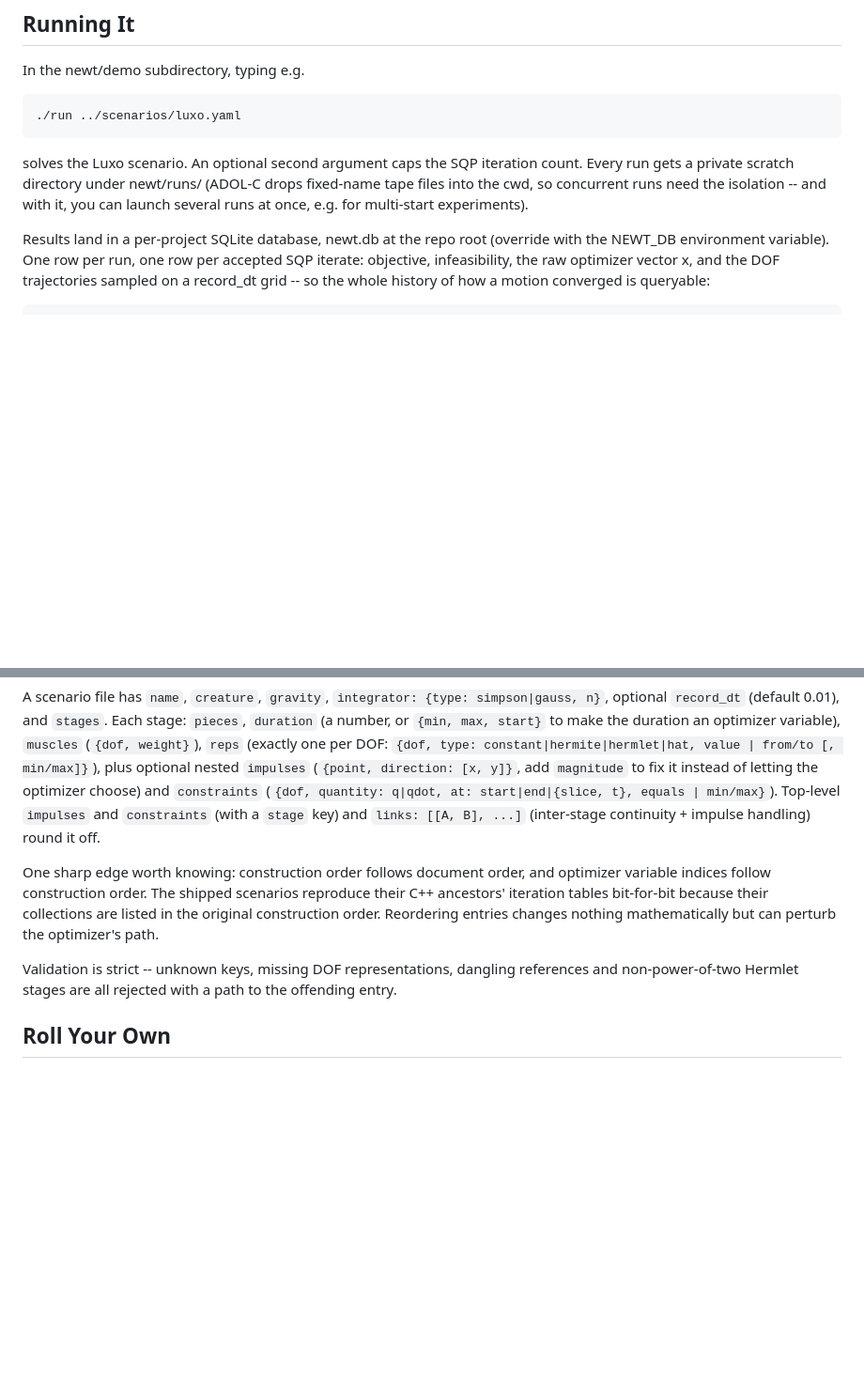
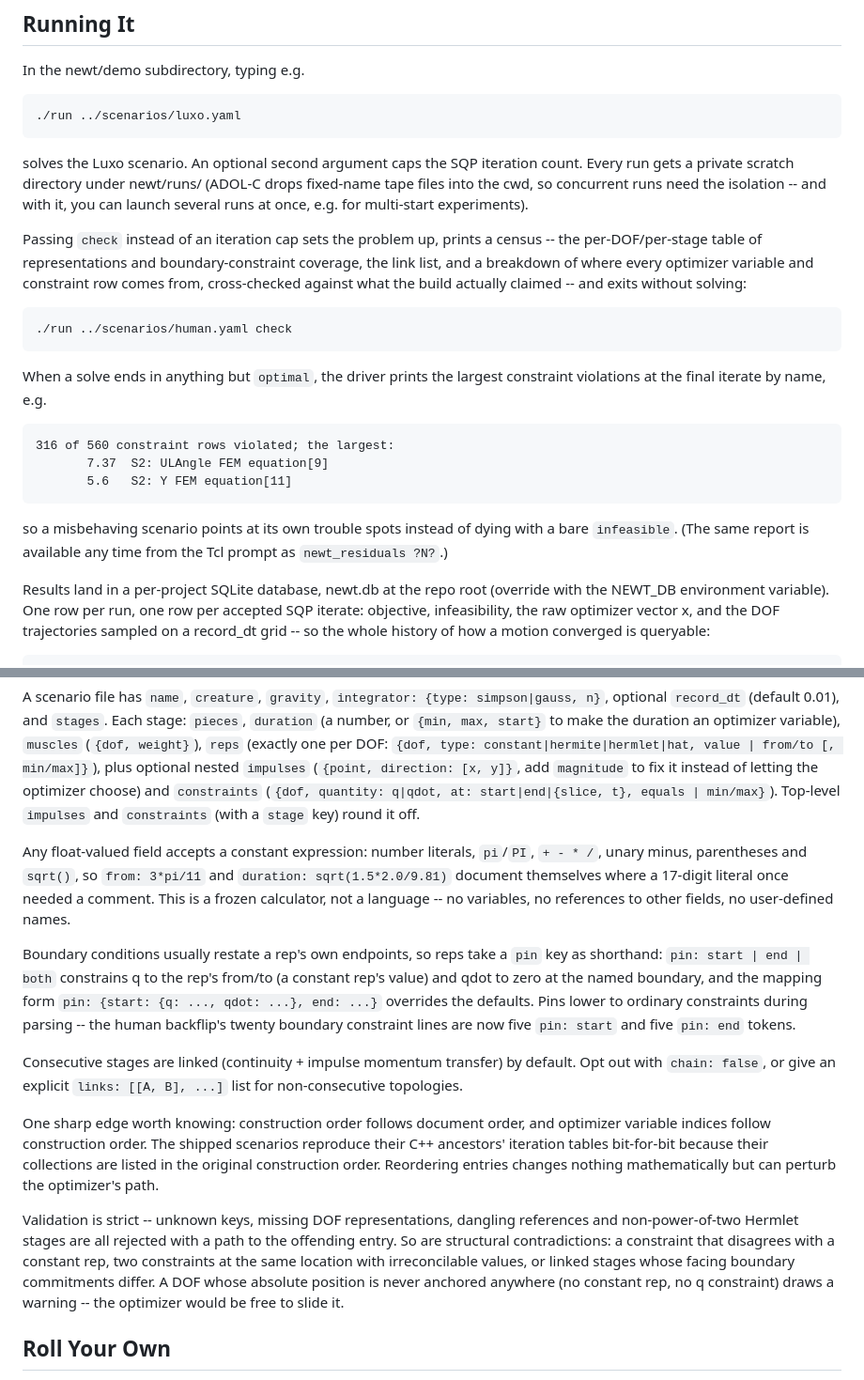
Before and after one commit to zellski/newt, a Markdown page: README.md, 2 parts joined by grey strips. Shown at 94% size. GitHub-like rendering; blank space fills up the shorter version.

Commit message:
README: expressions, pins, chain default, check mode, residuals.
Co-Authored-By: Claude Fable 5 <noreply@anthropic.com>

```diff
--- a/README.md
+++ b/README.md
@@ -56,6 +56,25 @@ newt/runs/ (ADOL-C drops fixed-name tape files into the cwd, so
 concurrent runs need the isolation -- and with it, you can launch
 several runs at once, e.g. for multi-start experiments).
 
+Passing `check` instead of an iteration cap sets the problem up,
+prints a census -- the per-DOF/per-stage table of representations and
+boundary-constraint coverage, the link list, and a breakdown of where
+every optimizer variable and constraint row comes from, cross-checked
+against what the build actually claimed -- and exits without solving:
+
+    ./run ../scenarios/human.yaml check
+
+When a solve ends in anything but `optimal`, the driver prints the
+largest constraint violations at the final iterate by name, e.g.
+
+    316 of 560 constraint rows violated; the largest:
+           7.37  S2: ULAngle FEM equation[9]
+           5.6   S2: Y FEM equation[11]
+
+so a misbehaving scenario points at its own trouble spots instead of
+dying with a bare `infeasible`. (The same report is available any time
+from the Tcl prompt as `newt_residuals ?N?`.)
+
 Results land in a per-project SQLite database, newt.db at the repo
 root (override with the NEWT_DB environment variable). One row per
 run, one row per accepted SQP iterate: objective, infeasibility, the
@@ -96,8 +115,26 @@ plus optional nested `impulses` (`{point, direction: [x, y]}`, add
 `magnitude` to fix it instead of letting the optimizer choose) and
 `constraints` (`{dof, quantity: q|qdot, at: start|end|{slice, t},
 equals | min/max}`). Top-level `impulses` and `constraints` (with a
-`stage` key) and `links: [[A, B], ...]` (inter-stage continuity +
-impulse handling) round it off.
+`stage` key) round it off.
+
+Any float-valued field accepts a constant expression: number literals,
+`pi`/`PI`, `+ - * /`, unary minus, parentheses and `sqrt()`, so
+`from: 3*pi/11` and `duration: sqrt(1.5*2.0/9.81)` document themselves
+where a 17-digit literal once needed a comment. This is a frozen
+calculator, not a language -- no variables, no references to other
+fields, no user-defined names.
+
+Boundary conditions usually restate a rep's own endpoints, so reps
+take a `pin` key as shorthand: `pin: start | end | both` constrains q
+to the rep's from/to (a constant rep's value) and qdot to zero at the
+named boundary, and the mapping form `pin: {start: {q: ..., qdot:
+...}, end: ...}` overrides the defaults. Pins lower to ordinary
+constraints during parsing -- the human backflip's twenty boundary
+constraint lines are now five `pin: start` and five `pin: end` tokens.
+
+Consecutive stages are linked (continuity + impulse momentum transfer)
+by default. Opt out with `chain: false`, or give an explicit
+`links: [[A, B], ...]` list for non-consecutive topologies.
 
 One sharp edge worth knowing: construction order follows document
 order, and optimizer variable indices follow construction order. The
@@ -108,7 +145,12 @@ but can perturb the optimizer's path.
 
 Validation is strict -- unknown keys, missing DOF representations,
 dangling references and non-power-of-two Hermlet stages are all
-rejected with a path to the offending entry.
+rejected with a path to the offending entry. So are structural
+contradictions: a constraint that disagrees with a constant rep, two
+constraints at the same location with irreconcilable values, or linked
+stages whose facing boundary commitments differ. A DOF whose absolute
+position is never anchored anywhere (no constant rep, no q constraint)
+draws a warning -- the optimizer would be free to slide it.
 
 ## Roll Your Own
 
```
